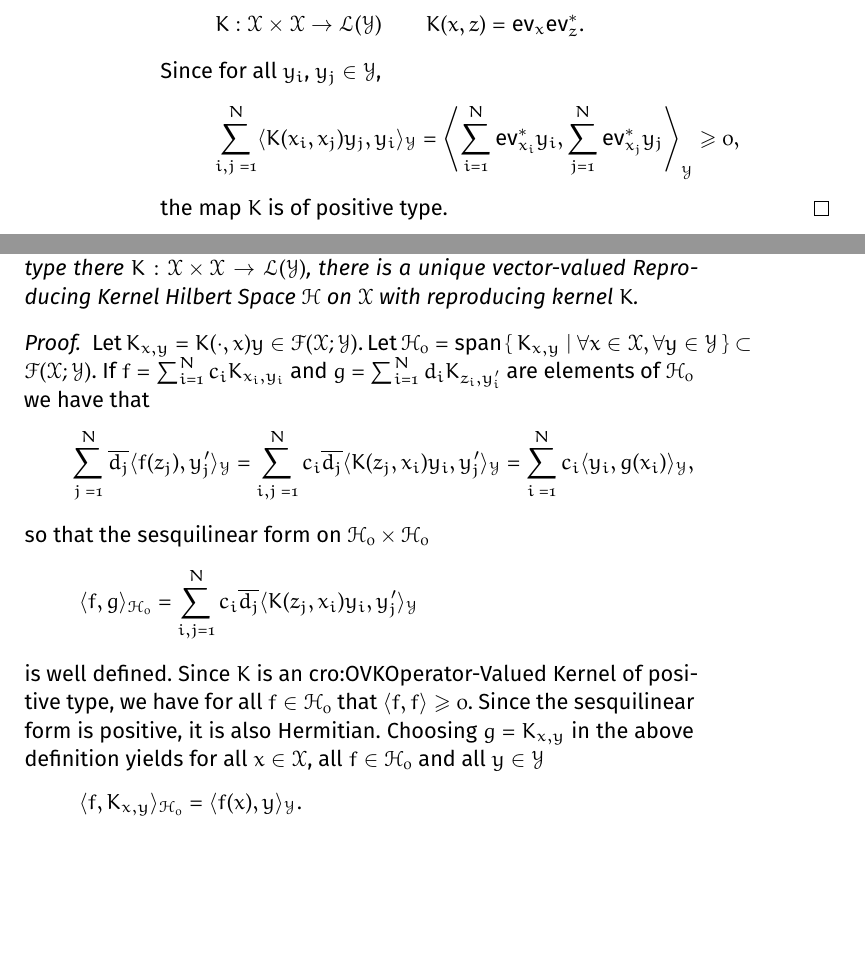
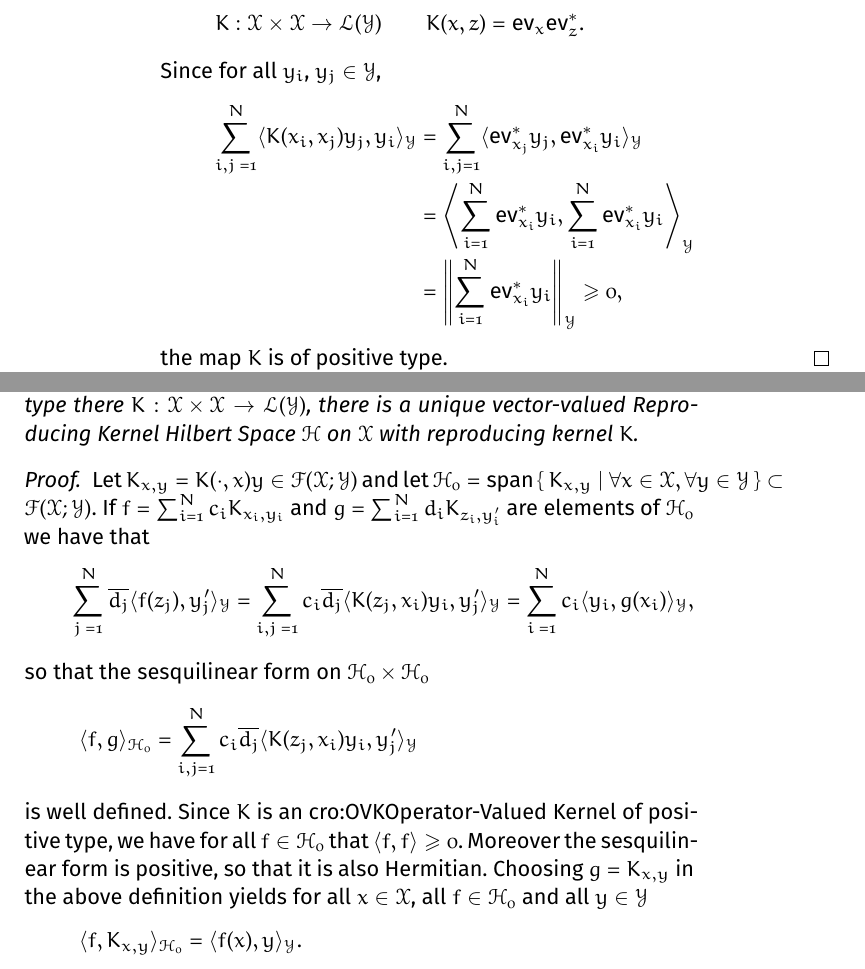
Before and after one commit to RomainBrault/Thesis, a LaTeX thesis (ThesisRomainBrault.tex, which reads Parts/Introduction/Background.tex): two parts of pages 28 and 29 of 69, joined at a grey line, cut so that both start at the same text, the shorter picture padded with empty space. Compiled offline with XeLaTeX; a missing font is replaced by an installed copy or a similar font.

Commit message:
Update on Overleaf.

```diff
--- a/Parts/Introduction/Background.tex
+++ b/Parts/Introduction/Background.tex
@@ -262,8 +262,11 @@ K:\mathcal{X}\times\mathcal{X}\hiderel{\to}\mathcal{L}(\mathcal{Y}) \qquad K(x,z
 \end{dmath*}
 Since for all $y_i$, $y_j\in\mathcal{Y}$,
 \begin{dmath*}
-\sum_{i,j=1}^N\inner{K(x_i,x_j)y_j,y_i}_{\mathcal{Y}}\hiderel{=}
-\inner*{\sum_{i=1}^N\text{ev}^\adjoint_{x_i}y_i, \sum_{j=1}^N\text{ev}^\adjoint_{x_j}y_j}_{\mathcal{Y}} \ge 0,
+\sum_{i,j=1}^N\inner{K(x_i,x_j)y_j,y_i}_{\mathcal{Y}}
+=\sum_{i,j=1}^N\inner{\text{ev}^\adjoint_{x_j}y_j,\text{ev}^\adjoint_{x_i}y_i}_{\mathcal{Y}}
+=\inner*{\sum_{i=1}^N\text{ev}^\adjoint_{x_i}y_i, \sum_{i=1}^N\text{ev}^\adjoint_{x_i}y_i}_{\mathcal{Y}}
+=\norm{\sum_{i=1}^N\text{ev}^\adjoint_{x_i}y_i}_{\mathcal{Y}}
+\hiderel{\ge} 0,
 \end{dmath*}
 the map $K$ is of positive type.
 \end{proof}
@@ -288,7 +291,7 @@ Additionally given an \acl{OVK} of positive type, it defines a unique \acs{vv-RK
 Given an \acl{OVK} of positive type there $K:\mathcal{X}\times\mathcal{X}\to\mathcal{L}(\mathcal{Y})$, there is a unique \acl{vv-RKHS} $\mathcal{H}$ on $\mathcal{X}$ with reproducing kernel $K$.
 \end{proposition}
 \begin{proof}
-Let $K_{x,y}=K(\cdot, x)y\in\mathcal{F}(\mathcal{X};\mathcal{Y})$. Let $\mathcal{H}_0=\text{span}\Set{K_{x,y}|\forall x\in\mathcal{X}, \forall y\in\mathcal{Y}}\subset\mathcal{F}(\mathcal{X};\mathcal{Y})$. If $f=\sum_{i=1}^Nc_iK_{x_i,y_i}$ and $g=\sum_{i=1}^Nd_iK_{z_i,y_i'}$ are elements of $\mathcal{H}_0$ we have that
+Let $K_{x,y}=K(\cdot, x)y\in\mathcal{F}(\mathcal{X};\mathcal{Y})$ and let $\mathcal{H}_0=\text{span}\Set{K_{x,y}|\forall x\in\mathcal{X}, \forall y\in\mathcal{Y}}\subset\mathcal{F}(\mathcal{X};\mathcal{Y})$. If $f=\sum_{i=1}^Nc_iK_{x_i,y_i}$ and $g=\sum_{i=1}^Nd_iK_{z_i,y_i'}$ are elements of $\mathcal{H}_0$ we have that
 \begin{dmath*}
 \sum_{j=1}^N\conj{d_j}\inner{f(z_j),y_j'}_{\mathcal{Y}}\hiderel{=}\sum_{i,j=1}^Nc_i\conj{d_j}\inner{K(z_j,x_i)y_i,y_j'}_{\mathcal{Y}}\hiderel{=}\sum_{i=1}^Nc_i\inner{y_i,g(x_i)}_{\mathcal{Y}},
 \end{dmath*}
@@ -296,7 +299,7 @@ so that the sesquilinear form on $\mathcal{H}_0\times\mathcal{H}_0$
 \begin{dmath*}
 \inner{f,g}_{\mathcal{H}_0}=\sum_{i,j=1}^Nc_i\conj{d_j}\inner{K(z_j,x_i)y_i,y_j'}_{\mathcal{Y}}
 \end{dmath*}
-is well defined. Since $K$ is an \acl{OVK} of positive type, we have for all $f\in\mathcal{H}_0$ that $\inner{f,f}\ge 0$. Since the sesquilinear form is positive, it is also Hermitian. Choosing $g=K_{x,y}$ in the above definition yields for all $x\in \mathcal{X}$, all $f\in\mathcal{H}_0$ and all $y\in \mathcal{Y}$
+is well defined. Since $K$ is an \acl{OVK} of positive type, we have for all $f\in\mathcal{H}_0$ that $\inner{f,f}\ge 0$. Moreover the sesquilinear form is positive, so that it is also Hermitian. Choosing $g=K_{x,y}$ in the above definition yields for all $x\in \mathcal{X}$, all $f\in\mathcal{H}_0$ and all $y\in \mathcal{Y}$
 \begin{dmath*}
 \inner{f,K_{x,y}}_{\mathcal{H}_0}=\inner{f(x),y}_{\mathcal{Y}}.
 \end{dmath*}
```
Also changed, not shown: Parts/Contributions/ORFF.tex (+13 -2 lines), Parts/Introduction/Background.tex (2 more changed lines).
